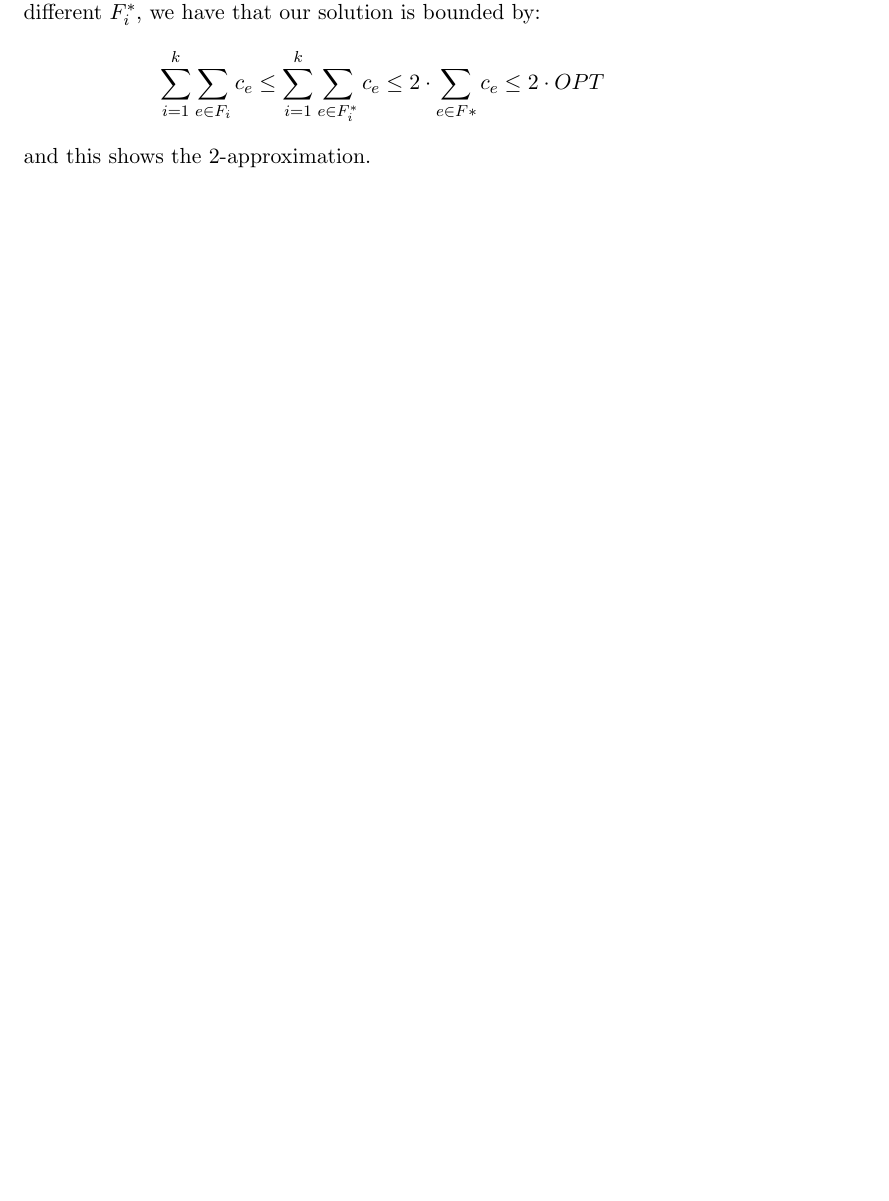
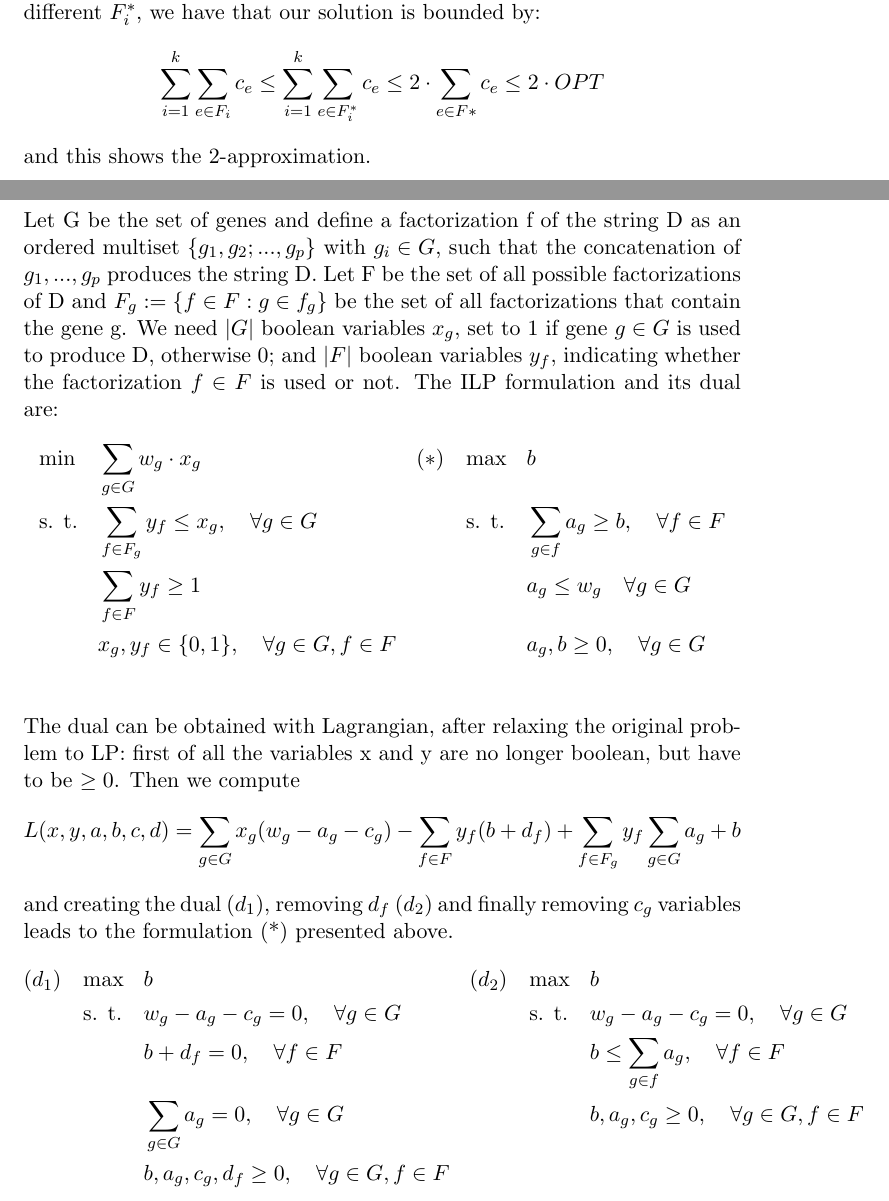
Before and after one commit to lrusso96/Algorithm-Design, a LaTeX problem sheet (Homework2/solutions.tex, which reads Homework2/ex4/ex4.tex): part of page 6 of 10 before the commit and two parts of pages 6 and 7 of 10 after it, the two joined at a grey line, cut so that both start at the same text, the shorter picture padded with empty space. Compiled offline with pdfLaTeX.

Commit message:
ex4 formulation

```diff
--- a/Homework2/ex4/ex4.tex
+++ b/Homework2/ex4/ex4.tex
@@ -1 +1,32 @@
 \section{Cristina and DNA}
+Let G be the set of genes and define a factorization f of the string D as an ordered multiset $\{g_1, g_2; ..., g_p\}$ with $g_i \in G$, such that the concatenation of $g_1, ..., g_p$ produces the string D. Let F be the set of all possible factorizations of D and $F_g:= \{f \in F : g \in f_g\}$ be the set of all factorizations that contain the gene g. We need $|G|$ boolean variables $x_g$, set to 1 if gene $g \in G$ is used to produce D, otherwise 0; and $|F|$ boolean variables $y_f$, indicating whether the factorization $f \in F$ is used or not. The ILP formulation and its dual are:
+\begin{align*}
+&\text{min} && \sum_{g \in G} w_g \cdot x_g & (*) \quad & \text{max}&& b  \\
+&\text{s. t.} && \sum_{f \in F_g} y_f \leq x_g, \quad \forall g \in G &&\text{s. t.} && \sum_{g \in f} a_g \geq b, \quad \forall f \in F \\
+&&& \sum_{f \in F} y_f \geq 1 &&&&  a_g \leq w_g \quad \forall g \in G\\
+&&& x_g,y_f \in \{0,1\}, \quad \forall g \in G, f \in F &&&& a_g,b \geq 0, \quad \forall g \in G\\
+\end{align*}
+The dual can be obtained with Lagrangian, after relaxing the original problem to LP: first of all the variables x and y are no longer boolean, but have to be $\geq 0$. Then we compute
+%\[
+%L(x,y,a,b,c,d) = \sum_{g \in G} w_g x_g - \sum_{g \in G} a_g (x_g - \sum_{f \in F_g} %y_f) - b (\sum_{f \in F} y_f - 1) - \sum_{g \in G} c_g x_g - \sum_{f \in F} y_f d_f =
+%\]
+%reordering variables:
+\[
+L(x,y,a,b,c,d) = \sum_{g \in G} x_g (w_g - a_g - c_g) - \sum_{f \in F} y_f (b + d_f) + \sum_{f \in F_g} y_f\sum_{g \in G} a_g + b
+\]
+and creating the dual ($d_1$), removing $d_f$ ($d_2$) and finally removing $c_g$ variables leads to the formulation (*) presented above.
+\begin{align*}
+(d_1) \quad&\text{max} && b & (d_2)\quad& \text{max}&& b  \\
+&\text{s. t.} && w_g -a_g-c_g = 0, \quad \forall g \in G &&\text{s. t.} && w_g - a_g -c_g = 0, \quad \forall g \in G \\
+&&& b +d_f = 0, \quad \forall f \in F &&&&  b \leq \sum_{g \in f} a_g, \quad \forall f \in F\\
+&&&\sum_{g \in G} a_g = 0, \quad \forall g \in G &&&& b,a_g,c_g \geq 0, \quad \forall g \in G, f \in F\\
+&&& b,a_g,c_g,d_f \geq 0, \quad \forall g \in G, f \in F  &&&&\\
+\end{align*}
+
+
+%\begin{align*}
+%\text{maximize} \quad& p \\
+%\text{subject to} \quad& \sum_{g \in f} q_g \geq p, \quad \forall f \in F \\
+%& q_g \leq w_g \quad \forall g \in G\\
+%& q_g,p \geq 0, \quad \forall g \in G\\
+%\end{align*}
--- a/Homework2/solutions.tex
+++ b/Homework2/solutions.tex
@@ -2,6 +2,7 @@
 
 \usepackage{graphicx}
 \usepackage{amsmath}
+\usepackage{tabularx}
 \usepackage[hidelinks, colorlinks = false]{hyperref}
 
 %opening
```
Also changed, not shown: Homework2/ex5/ex5.tex (+0 -1 lines), Homework2/solutions.pdf.
